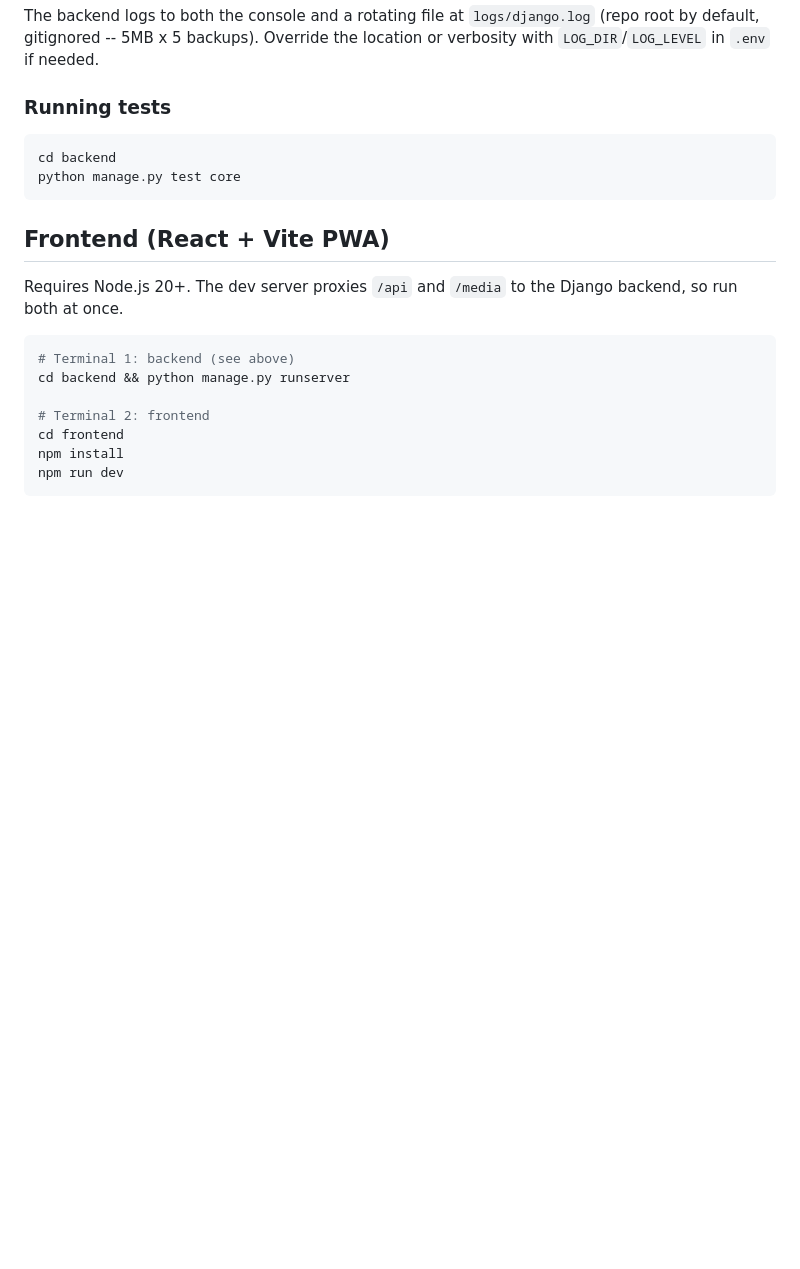
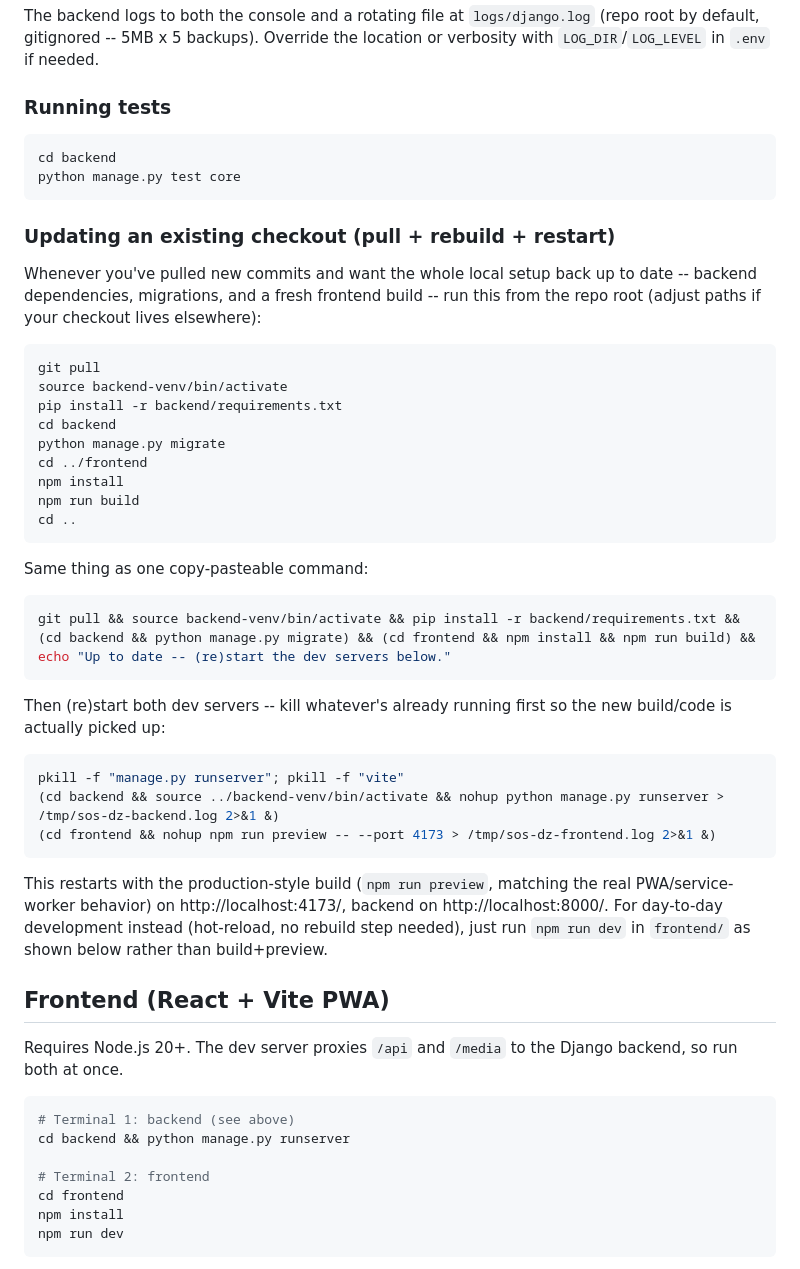
Before and after one commit to akli-hamraoui/sos-dz, a Markdown page: README.md, the part around one of its changes. Drawn GitHub-style; blank space fills up the shorter version.

````diff
--- a/README.md
+++ b/README.md
@@ -91,6 +91,38 @@ cd backend
 python manage.py test core
 ```
 
+### Updating an existing checkout (pull + rebuild + restart)
+
+Whenever you've pulled new commits and want the whole local setup back up to date -- backend dependencies, migrations, and a fresh frontend build -- run this from the repo root (adjust paths if your checkout lives elsewhere):
+
+```bash
+git pull
+source backend-venv/bin/activate
+pip install -r backend/requirements.txt
+cd backend
+python manage.py migrate
+cd ../frontend
+npm install
+npm run build
+cd ..
+```
+
+Same thing as one copy-pasteable command:
+
+```bash
+git pull && source backend-venv/bin/activate && pip install -r backend/requirements.txt && (cd backend && python manage.py migrate) && (cd frontend && npm install && npm run build) && echo "Up to date -- (re)start the dev servers below."
+```
+
+Then (re)start both dev servers -- kill whatever's already running first so the new build/code is actually picked up:
+
+```bash
+pkill -f "manage.py runserver"; pkill -f "vite"
+(cd backend && source ../backend-venv/bin/activate && nohup python manage.py runserver > /tmp/sos-dz-backend.log 2>&1 &)
+(cd frontend && nohup npm run preview -- --port 4173 > /tmp/sos-dz-frontend.log 2>&1 &)
+```
+
+This restarts with the production-style build (`npm run preview`, matching the real PWA/service-worker behavior) on http://localhost:4173/, backend on http://localhost:8000/. For day-to-day development instead (hot-reload, no rebuild step needed), just run `npm run dev` in `frontend/` as shown below rather than build+preview.
+
 ## Frontend (React + Vite PWA)
 
 Requires Node.js 20+. The dev server proxies `/api` and `/media` to the Django backend, so run both at once.
````
Also changed, not shown: other parts of README.md (+40 -1 lines).
